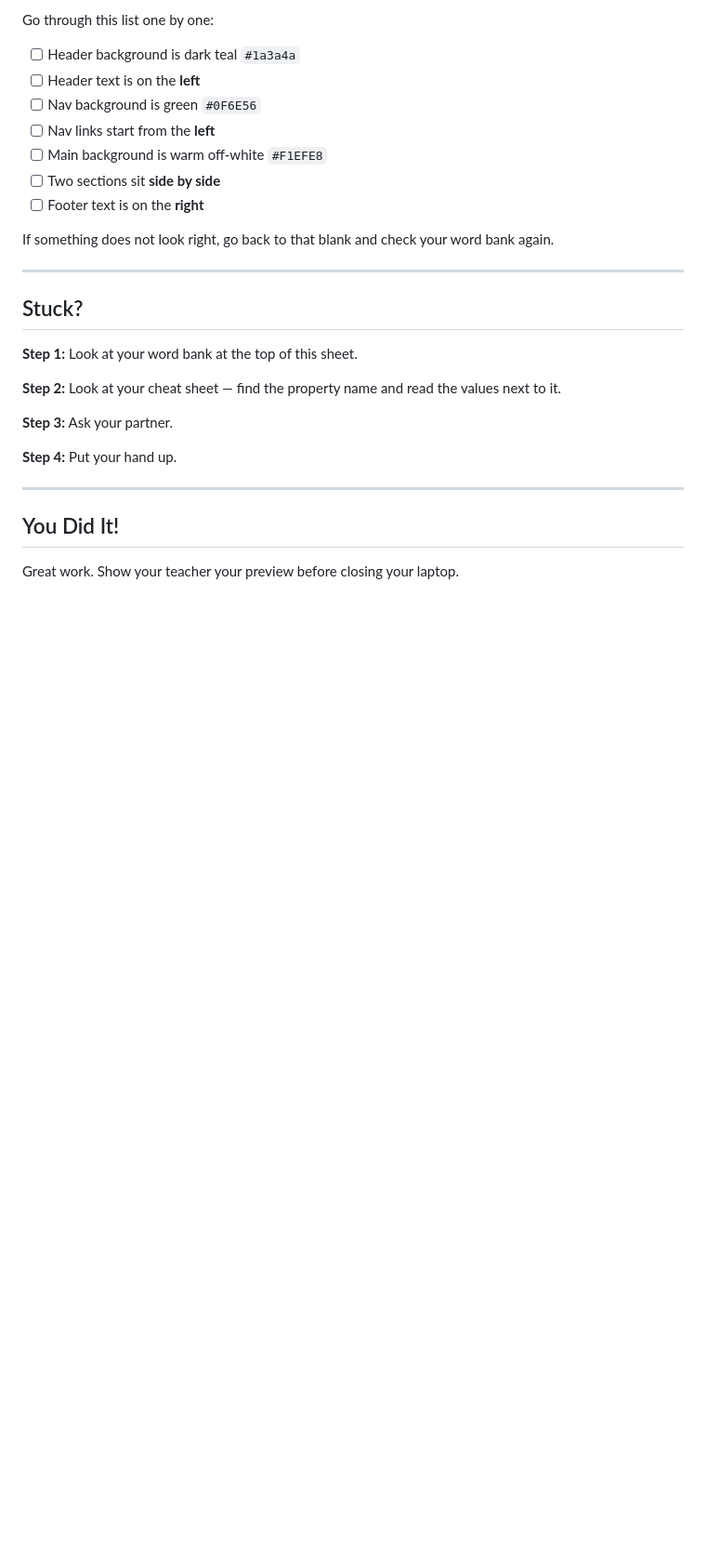
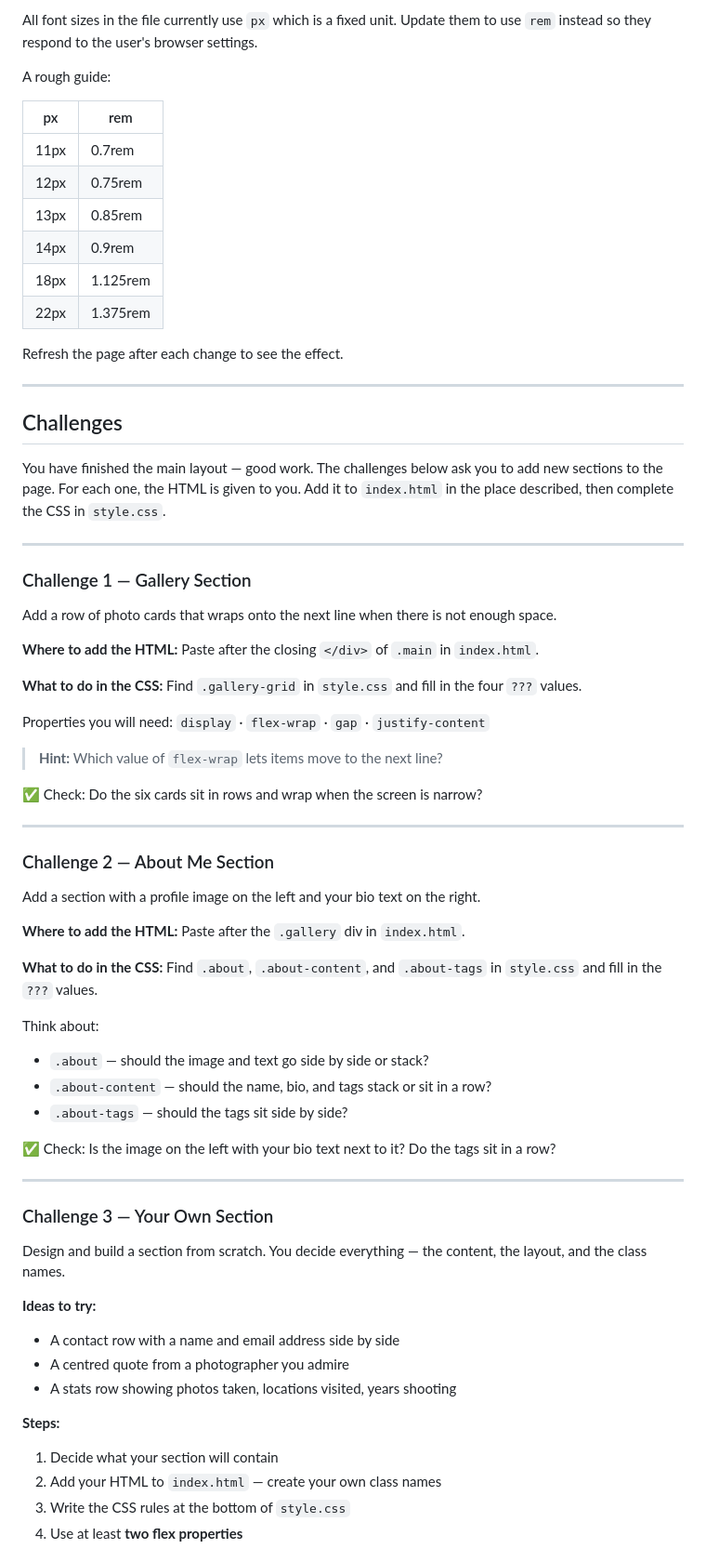
Before and after one commit to lcedillo-Mesa/flexbox-activity-mockup, a Markdown page: README.md, the part around one of its changes. Shown at 93% size. GitHub-like rendering; blank space fills up the shorter version.

```diff
--- a/README.md
+++ b/README.md
@@ -196,30 +132,72 @@ Fill in Blank 5: `justify-content: ______________ ;`
 
-Go through this list one by one:
+All font sizes in the file currently use `px` which is a fixed unit. Update them to use `rem` instead so they respond to the user's browser settings.
 
-- [ ] Header background is dark teal `#1a3a4a`
-- [ ] Header text is on the **left**
-- [ ] Nav background is green `#0F6E56`
-- [ ] Nav links start from the **left**
-- [ ] Main background is warm off-white `#F1EFE8`
-- [ ] Two sections sit **side by side**
-- [ ] Footer text is on the **right**
+A rough guide:
 
-If something does not look right, go back to that blank and check your word bank again.
+| px | rem |
+|----|-----|
+| 11px | 0.7rem |
+| 12px | 0.75rem |
+| 13px | 0.85rem |
+| 14px | 0.9rem |
+| 18px | 1.125rem |
+| 22px | 1.375rem |
+
+Refresh the page after each change to see the effect.
 
 ---
 
-## Stuck?
+## Challenges
 
-**Step 1:** Look at your word bank at the top of this sheet.
-
-**Step 2:** Look at your cheat sheet — find the property name and read the values next to it.
-
-**Step 3:** Ask your partner.
-
-**Step 4:** Put your hand up.
+You have finished the main layout — good work. The challenges below ask you to add new sections to the page. For each one, the HTML is given to you. Add it to `index.html` in the place described, then complete the CSS in `style.css`.
 
 ---
 
-## You Did It!
+### Challenge 1 — Gallery Section
 
-Great work. Show your teacher your preview before closing your laptop.
+Add a row of photo cards that wraps onto the next line when there is not enough space.
+
+**Where to add the HTML:** Paste after the closing `</div>` of `.main` in `index.html`.
+
+**What to do in the CSS:** Find `.gallery-grid` in `style.css` and fill in the four `???` values.
+
+Properties you will need: `display` · `flex-wrap` · `gap` · `justify-content`
+
+> **Hint:** Which value of `flex-wrap` lets items move to the next line?
+
+✅ Check: Do the six cards sit in rows and wrap when the screen is narrow?
+
+---
+
+### Challenge 2 — About Me Section
+
+Add a section with a profile image on the left and your bio text on the right.
+
+**Where to add the HTML:** Paste after the `.gallery` div in `index.html`.
+
+**What to do in the CSS:** Find `.about`, `.about-content`, and `.about-tags` in `style.css` and fill in the `???` values.
+
+Think about:
+- `.about` — should the image and text go side by side or stack?
+- `.about-content` — should the name, bio, and tags stack or sit in a row?
+- `.about-tags` — should the tags sit side by side?
+
+✅ Check: Is the image on the left with your bio text next to it? Do the tags sit in a row?
+
+---
+
+### Challenge 3 — Your Own Section
+
+Design and build a section from scratch. You decide everything — the content, the layout, and the class names.
+
+**Ideas to try:**
+- A contact row with a name and email address side by side
+- A centred quote from a photographer you admire
+- A stats row showing photos taken, locations visited, years shooting
+
+**Steps:**
+1. Decide what your section will contain
+2. Add your HTML to `index.html` — create your own class names
+3. Write the CSS rules at the bottom of `style.css`
+4. Use at least **two flex properties**
+
```
Also changed, not shown: other parts of README.md (+81 -130 lines).
